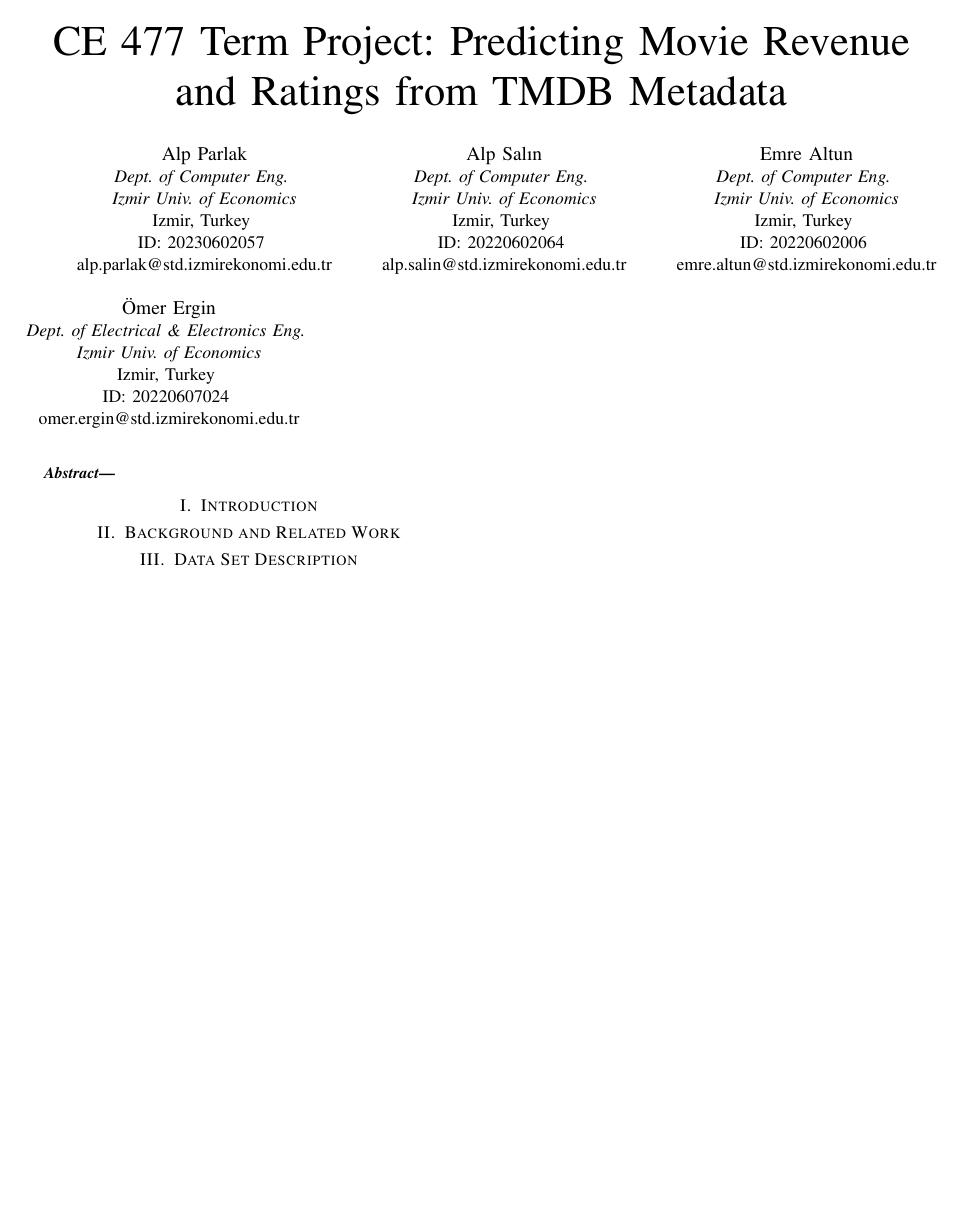
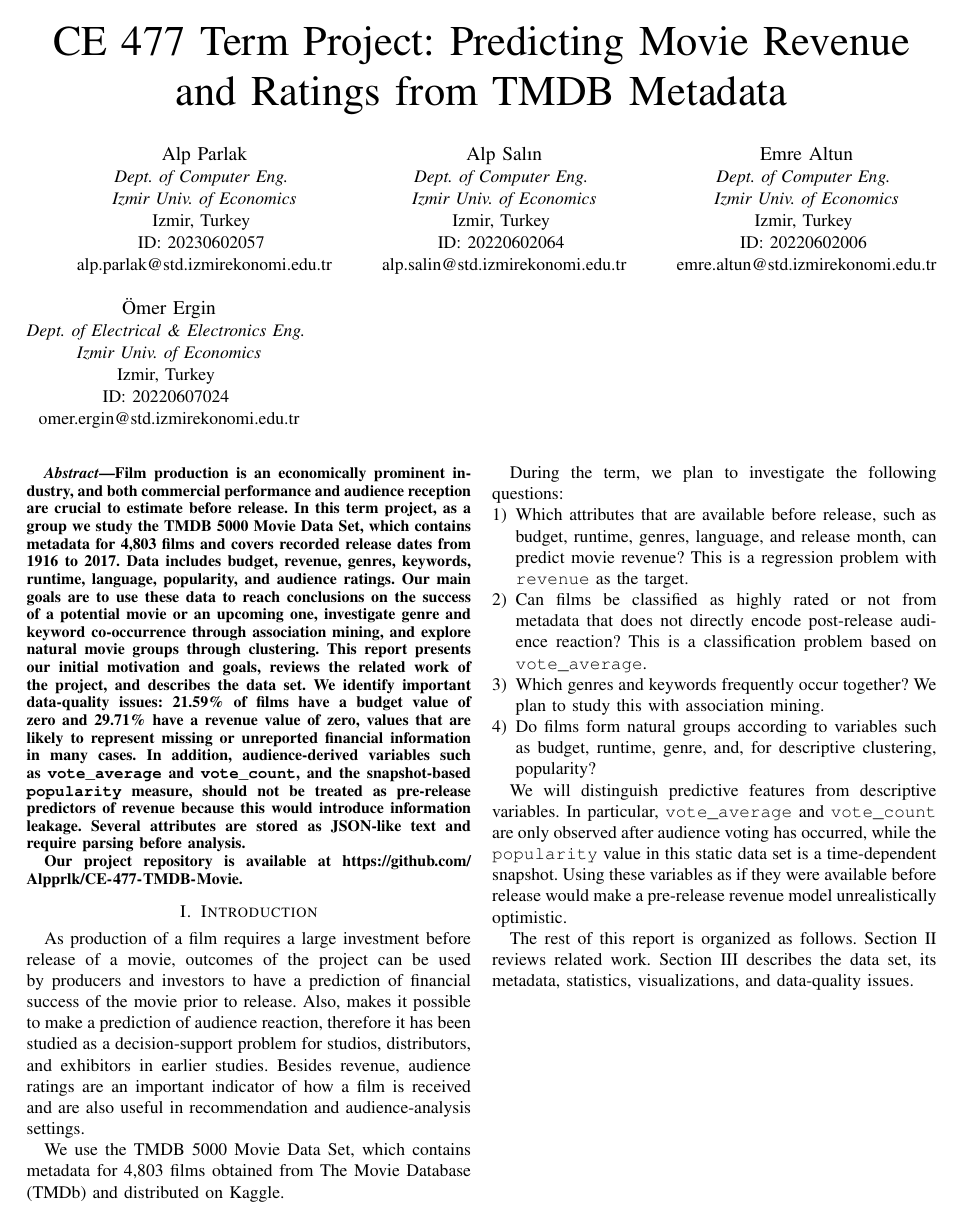
Before and after one commit to Alpprlk/CE-477-TMDB-Movie, a LaTeX paper (report.tex): the whole page. Compiled offline with pdfLaTeX.

Commit message:
Part1 completed
Author info + abstract + intoduction parts completed

```diff
--- a/report.tex
+++ b/report.tex
@@ -7,8 +7,8 @@
 \usepackage{graphicx}
 \usepackage{textcomp}
 \usepackage{xcolor}
-
-\begin{document}
+\usepackage{url}
+\usepackage{enumitem}
 
 \title{CE 477 Term Project: Predicting Movie Revenue and Ratings from TMDB Metadata}
 
@@ -42,17 +42,31 @@
     omer.ergin@std.izmirekonomi.edu.tr}
 }
 
+\begin{document}
 \maketitle
 
 \begin{abstract}
+Film production is an economically prominent industry, and both commercial performance and audience reception are crucial to estimate before release. In this term project, as a group we study the TMDB 5000 Movie Data Set, which contains metadata for 4,803 films and covers recorded release dates from 1916 to 2017. Data includes budget, revenue, genres, keywords, runtime, language, popularity, and audience ratings. Our main goals are to use these data to reach conclusions on the success of a potential movie or an upcoming one, investigate genre and keyword co-occurrence through association mining, and explore natural movie groups through clustering. This report presents our initial motivation and goals, reviews the related work of the project, and describes the data set. We identify important data-quality issues: 21.59\% of films have a budget value of zero and 29.71\% have a revenue value of zero, values that are likely to represent missing or unreported financial information in many cases. In addition, audience-derived variables such as \texttt{vote\_average} and \texttt{vote\_count}, and the snapshot-based \texttt{popularity} measure, should not be treated as pre-release predictors of revenue because this would introduce information leakage. Several attributes are stored as JSON-like text and require parsing before analysis.
+
+Our project repository is available at \url{https://github.com/Alpprlk/CE-477-TMDB-Movie}.
 \end{abstract}
 
 \section{Introduction}
+As production of a film requires a large investment before release of a movie, outcomes of the project can be used by producers and investors to have a prediction of financial success of the movie prior to release. Also, makes it possible to make a prediction of audience reaction, therefore it has been studied as a decision-support problem for studios, distributors, and exhibitors in earlier studies. Besides revenue, audience ratings are an important indicator of how a film is received and are also useful in recommendation and audience-analysis settings.
 
-\section{Background and Related Work}
+We use the TMDB 5000 Movie Data Set, which contains metadata for 4,803 films obtained from The Movie Database (TMDb) and distributed on Kaggle.
 
-\section{Data Set Description}
+During the term, we plan to investigate the following questions:
+\begin{enumerate}[leftmargin=*,nosep]
+    \item Which attributes that are available before release, such as budget, runtime, genres, language, and release month, can predict movie revenue? This is a regression problem with \texttt{revenue} as the target.
+    \item Can films be classified as highly rated or not from metadata that does not directly encode post-release audience reaction? This is a classification problem based on \texttt{vote\_average}.
+    \item Which genres and keywords frequently occur together? We plan to study this with association mining.
+    \item Do films form natural groups according to variables such as budget, runtime, genre, and, for descriptive clustering, popularity?
+\end{enumerate}
 
-\bibliographystyle{IEEEtran}
+We will distinguish predictive features from descriptive variables. In particular, \texttt{vote\_average} and \texttt{vote\_count} are only observed after audience voting has occurred, while the \texttt{popularity} value in this static data set is a time-dependent snapshot. Using these variables as if they were available before release would make a pre-release revenue model unrealistically optimistic.
+
+The rest of this report is organized as follows. Section II reviews related work. Section III describes the data set, its metadata, statistics, visualizations, and data-quality issues.
+
 
 \end{document}
```
